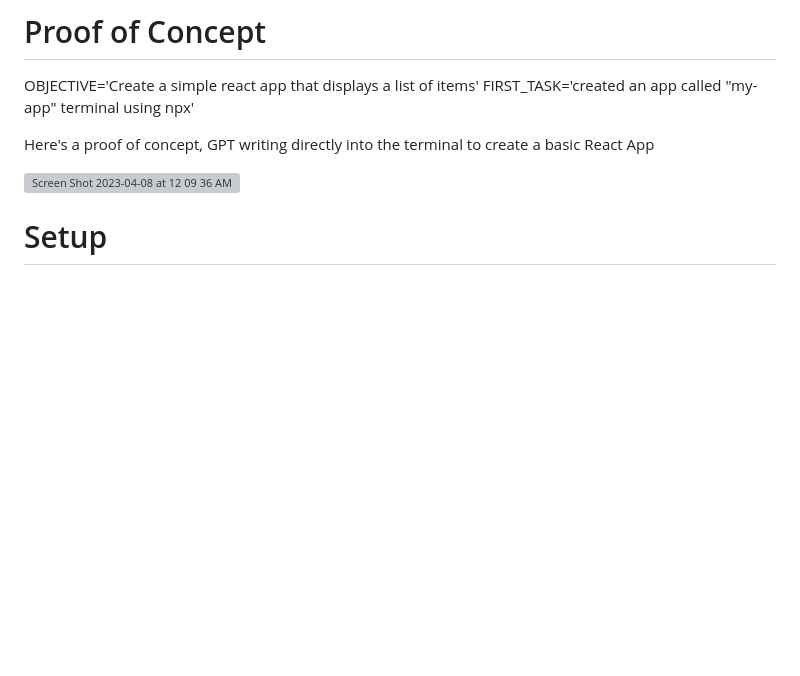
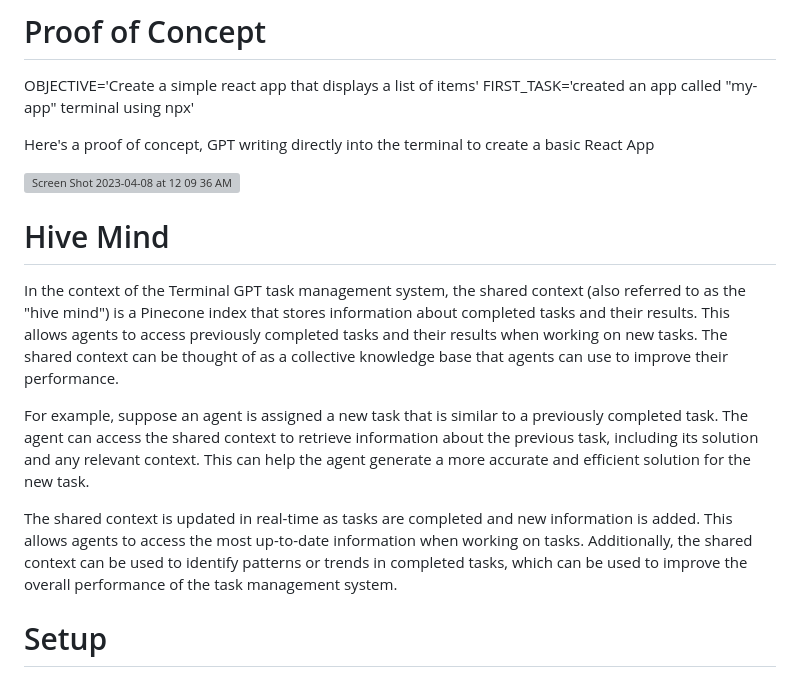
Before and after one commit to yoheinakajima/babyagi, a Markdown page: README.md, the part around the change. Rendered like a GitHub page; blank space fills up the shorter version; grey boxes are pictures that could not be loaded.

```diff
--- a/README.md
+++ b/README.md
@@ -11,6 +11,14 @@ FIRST_TASK='created an app called "my-app" terminal using npx'
 Here's a proof of concept, GPT writing directly into the terminal to create a basic React App
 
 <img width="809" alt="Screen Shot 2023-04-08 at 12 09 36 AM" src="https://user-images.githubusercontent.com/97474920/230704546-c55f437b-49c5-44fb-b24c-e45691e3b99a.png">
+
+# Hive Mind
+
+In the context of the Terminal GPT task management system, the shared context (also referred to as the "hive mind") is a Pinecone index that stores information about completed tasks and their results. This allows agents to access previously completed tasks and their results when working on new tasks. The shared context can be thought of as a collective knowledge base that agents can use to improve their performance.
+
+For example, suppose an agent is assigned a new task that is similar to a previously completed task. The agent can access the shared context to retrieve information about the previous task, including its solution and any relevant context. This can help the agent generate a more accurate and efficient solution for the new task.
+
+The shared context is updated in real-time as tasks are completed and new information is added. This allows agents to access the most up-to-date information when working on tasks. Additionally, the shared context can be used to identify patterns or trends in completed tasks, which can be used to improve the overall performance of the task management system.
 
 # Setup
 
```
